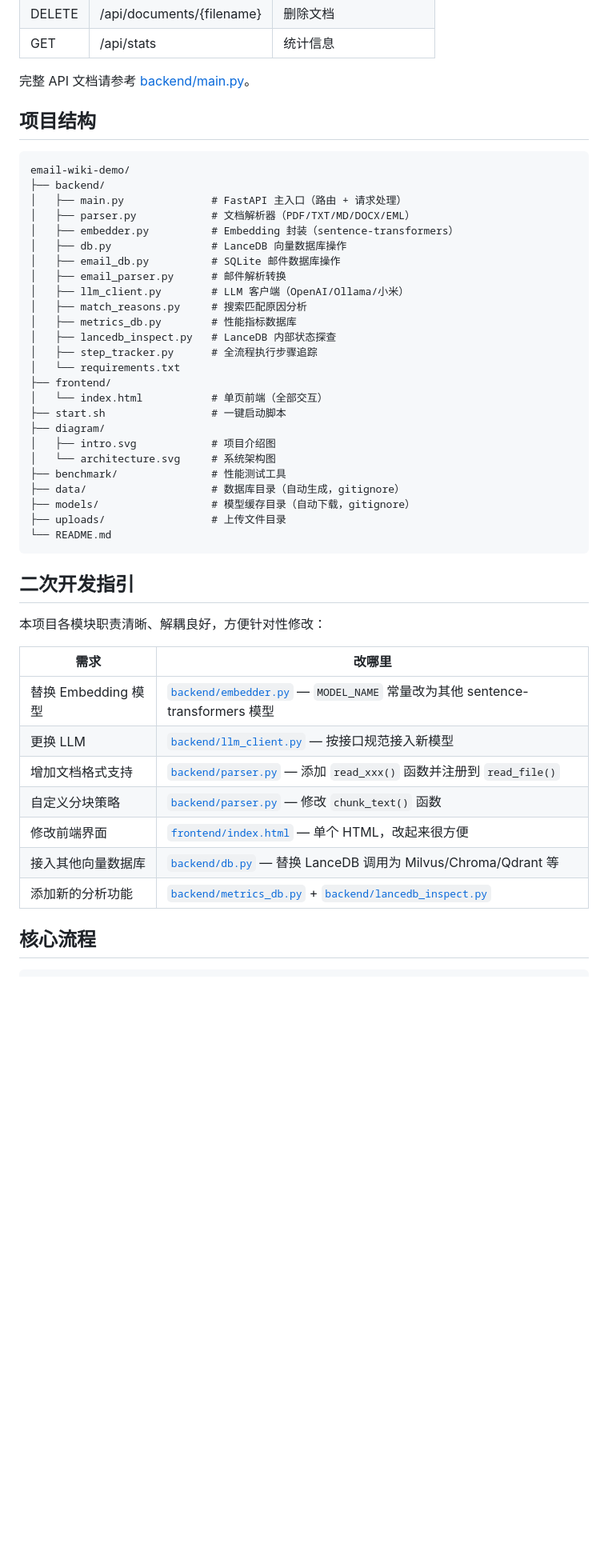
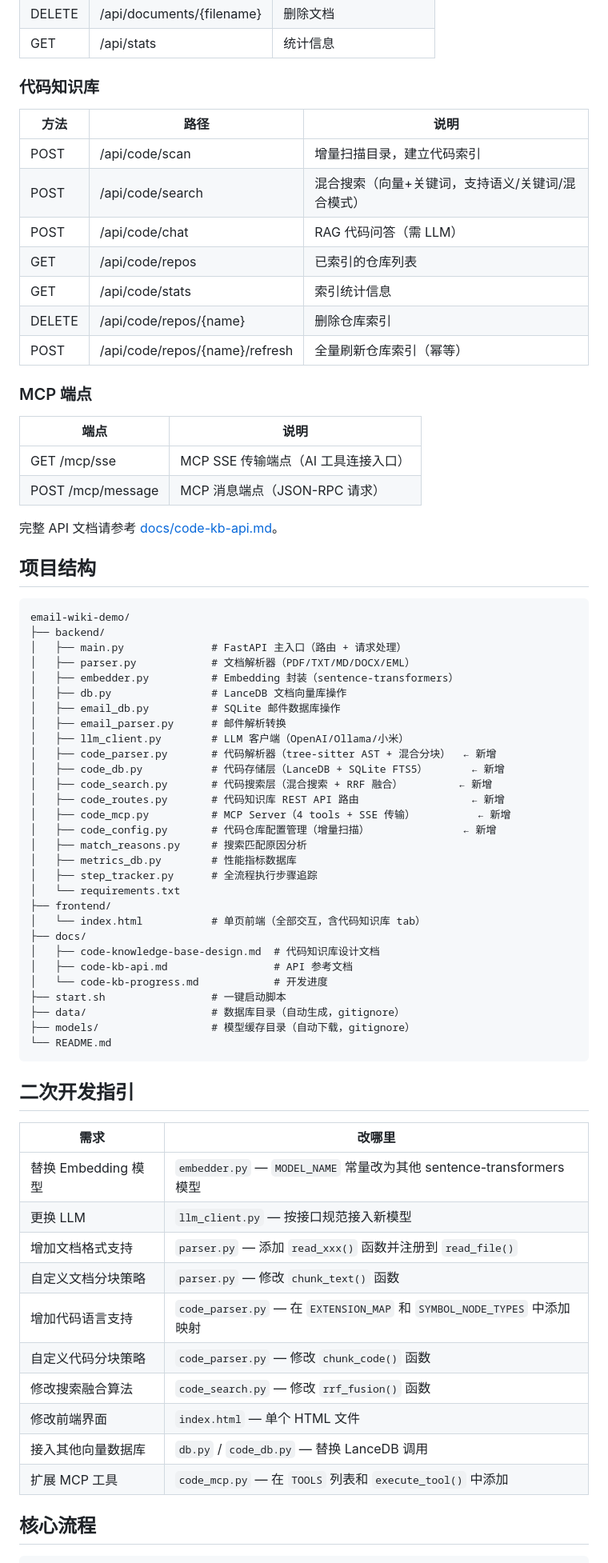
Before and after one commit to chengliuAres/LLM-knowledge-base, a Markdown page: README.md, the part around one of its changes. Shown at 80% size. GitHub-like rendering; blank space fills up the shorter version.

Commit message:
docs: README 全面更新 — 新增代码知识库章节 + API + 架构说明

````diff
--- a/README.md
+++ b/README.md
@@ -119,7 +201,26 @@ kill $(pgrep -f "uvicorn main:app")
 | DELETE | /api/documents/{filename} | 删除文档 |
 | GET | /api/stats | 统计信息 |
 
-完整 API 文档请参考 [backend/main.py](backend/main.py)。
+### 代码知识库
+
+| 方法 | 路径 | 说明 |
+|------|------|------|
+| POST | /api/code/scan | 增量扫描目录，建立代码索引 |
+| POST | /api/code/search | 混合搜索（向量+关键词，支持语义/关键词/混合模式） |
+| POST | /api/code/chat | RAG 代码问答（需 LLM） |
+| GET | /api/code/repos | 已索引的仓库列表 |
+| GET | /api/code/stats | 索引统计信息 |
+| DELETE | /api/code/repos/{name} | 删除仓库索引 |
+| POST | /api/code/repos/{name}/refresh | 全量刷新仓库索引（幂等） |
+
+### MCP 端点
+
+| 端点 | 说明 |
+|------|------|
+| GET /mcp/sse | MCP SSE 传输端点（AI 工具连接入口） |
+| POST /mcp/message | MCP 消息端点（JSON-RPC 请求） |
+
+完整 API 文档请参考 [docs/code-kb-api.md](docs/code-kb-api.md)。
 
 ## 项目结构
 
@@ -129,41 +230,46 @@ email-wiki-demo/
 │   ├── main.py              # FastAPI 主入口（路由 + 请求处理）
 │   ├── parser.py            # 文档解析器（PDF/TXT/MD/DOCX/EML）
 │   ├── embedder.py          # Embedding 封装（sentence-transformers）
-│   ├── db.py                # LanceDB 向量数据库操作
+│   ├── db.py                # LanceDB 文档向量库操作
 │   ├── email_db.py          # SQLite 邮件数据库操作
 │   ├── email_parser.py      # 邮件解析转换
 │   ├── llm_client.py        # LLM 客户端（OpenAI/Ollama/小米）
+│   ├── code_parser.py       # 代码解析器（tree-sitter AST + 混合分块）  ← 新增
+│   ├── code_db.py           # 代码存储层（LanceDB + SQLite FTS5）       ← 新增
+│   ├── code_search.py       # 代码搜索层（混合搜索 + RRF 融合）         ← 新增
+│   ├── code_routes.py       # 代码知识库 REST API 路由                  ← 新增
+│   ├── code_mcp.py          # MCP Server（4 tools + SSE 传输）          ← 新增
+│   ├── code_config.py       # 代码仓库配置管理（增量扫描）               ← 新增
 │   ├── match_reasons.py     # 搜索匹配原因分析
 │   ├── metrics_db.py        # 性能指标数据库
-│   ├── lancedb_inspect.py   # LanceDB 内部状态探查
 │   ├── step_tracker.py      # 全流程执行步骤追踪
 │   └── requirements.txt
 ├── frontend/
-│   └── index.html           # 单页前端（全部交互）
+│   └── index.html           # 单页前端（全部交互，含代码知识库 tab）
+├── docs/
+│   ├── code-knowledge-base-design.md  # 代码知识库设计文档
+│   ├── code-kb-api.md                 # API 参考文档
+│   └── code-kb-progress.md            # 开发进度
 ├── start.sh                 # 一键启动脚本
-├── diagram/
-│   ├── intro.svg            # 项目介绍图
-│   └── architecture.svg     # 系统架构图
-├── benchmark/               # 性能测试工具
 ├── data/                    # 数据库目录（自动生成，gitignore）
 ├── models/                  # 模型缓存目录（自动下载，gitignore）
-├── uploads/                 # 上传文件目录
 └── README.md
 ```
 
 ## 二次开发指引
 
-本项目各模块职责清晰、解耦良好，方便针对性修改：
-
 | 需求 | 改哪里 |
 |------|--------|
-| 替换 Embedding 模型 | [`backend/embedder.py`](backend/embedder.py) — `MODEL_NAME` 常量改为其他 sentence-transformers 模型 |
-| 更换 LLM | [`backend/llm_client.py`](backend/llm_client.py) — 按接口规范接入新模型 |
-| 增加文档格式支持 | [`backend/parser.py`](backend/parser.py) — 添加 `read_xxx()` 函数并注册到 `read_file()` |
-| 自定义分块策略 | [`backend/parser.py`](backend/parser.py) — 修改 `chunk_text()` 函数 |
-| 修改前端界面 | [`frontend/index.html`](frontend/index.html) — 单个 HTML，改起来很方便 |
-| 接入其他向量数据库 | [`backend/db.py`](backend/db.py) — 替换 LanceDB 调用为 Milvus/Chroma/Qdrant 等 |
-| 添加新的分析功能 | [`backend/metrics_db.py`](backend/metrics_db.py) + [`backend/lancedb_inspect.py`](backend/lancedb_inspect.py) |
+| 替换 Embedding 模型 | `embedder.py` — `MODEL_NAME` 常量改为其他 sentence-transformers 模型 |
+| 更换 LLM | `llm_client.py` — 按接口规范接入新模型 |
+| 增加文档格式支持 | `parser.py` — 添加 `read_xxx()` 函数并注册到 `read_file()` |
+| 自定义文档分块策略 | `parser.py` — 修改 `chunk_text()` 函数 |
+| 增加代码语言支持 | `code_parser.py` — 在 `EXTENSION_MAP` 和 `SYMBOL_NODE_TYPES` 中添加映射 |
+| 自定义代码分块策略 | `code_parser.py` — 修改 `chunk_code()` 函数 |
+| 修改搜索融合算法 | `code_search.py` — 修改 `rrf_fusion()` 函数 |
+| 修改前端界面 | `index.html` — 单个 HTML 文件 |
+| 接入其他向量数据库 | `db.py` / `code_db.py` — 替换 LanceDB 调用 |
+| 扩展 MCP 工具 | `code_mcp.py` — 在 `TOOLS` 列表和 `execute_tool()` 中添加 |
 
 ## 核心流程
 
````
Also changed, not shown: other parts of README.md (+125 -27 lines).
